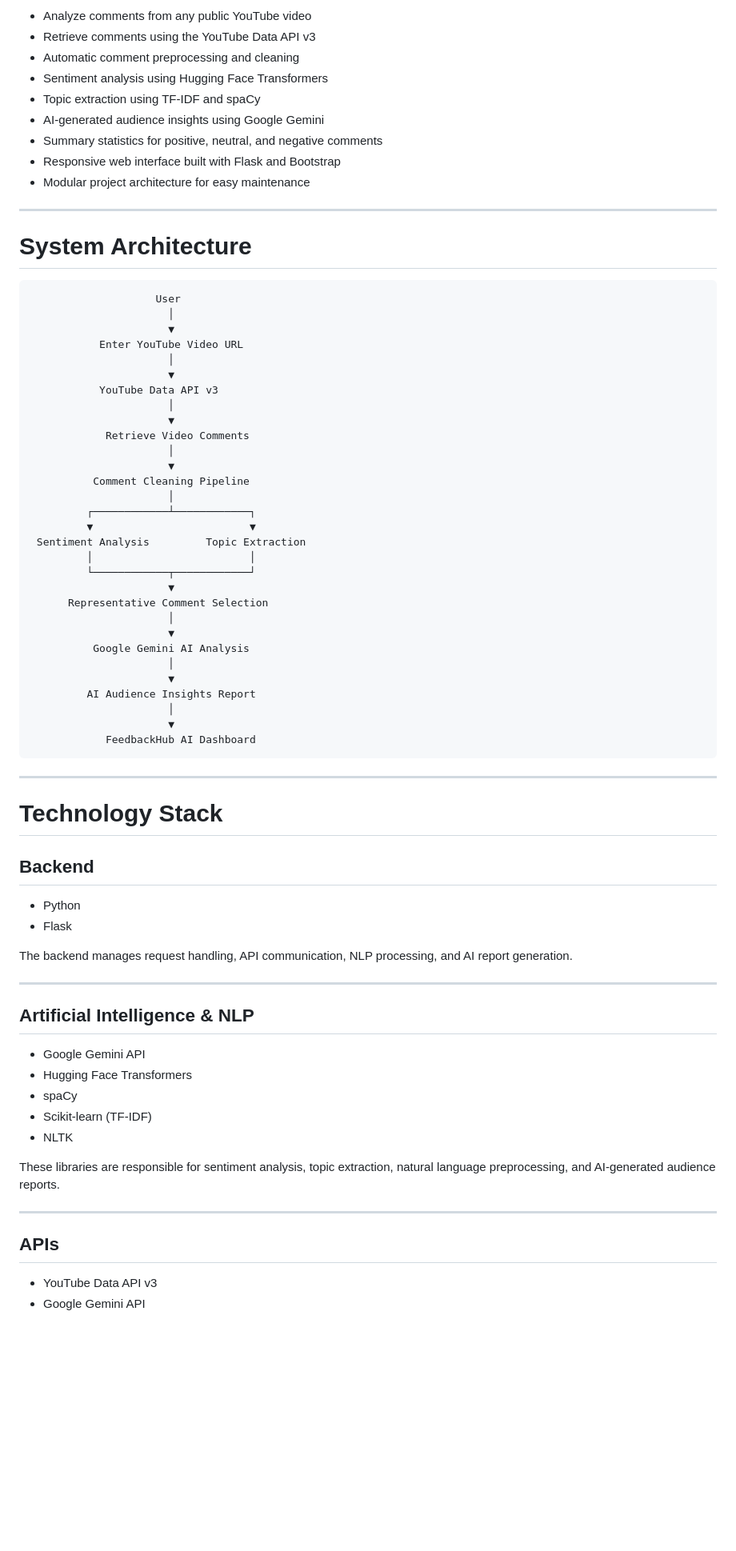
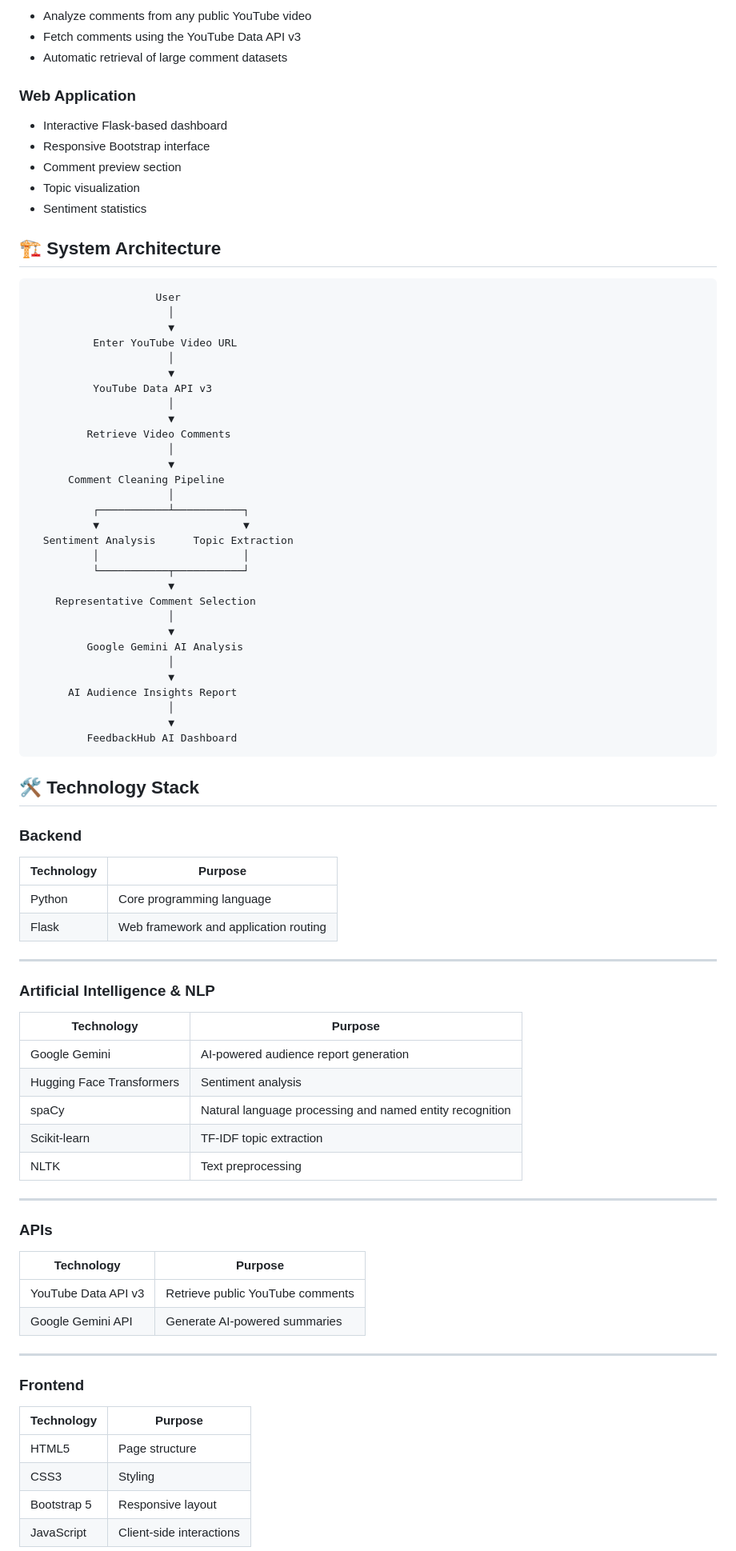
Before and after one commit to AdmirableMe/FeedbackHub-AI, a Markdown page: README.md, the part around one of its changes. Shown at 80% size. GitHub-like rendering; blank space fills up the shorter version.

Commit message:
Revise README with updated project details and features
Updated README.md to include a new project description, features, and improved formatting.

````diff
--- a/README.md
+++ b/README.md
@@ -65,78 +92,89 @@ FeedbackHub AI performs an end-to-end analysis pipeline:
 
 - Analyze comments from any public YouTube video
-- Retrieve comments using the YouTube Data API v3
-- Automatic comment preprocessing and cleaning
-- Sentiment analysis using Hugging Face Transformers
-- Topic extraction using TF-IDF and spaCy
-- AI-generated audience insights using Google Gemini
-- Summary statistics for positive, neutral, and negative comments
-- Responsive web interface built with Flask and Bootstrap
-- Modular project architecture for easy maintenance
+- Fetch comments using the YouTube Data API v3
+- Automatic retrieval of large comment datasets
 
----
+### Web Application
 
-# System Architecture
+- Interactive Flask-based dashboard
+- Responsive Bootstrap interface
+- Comment preview section
+- Topic visualization
+- Sentiment statistics
+
+## 🏗️ System Architecture
 
 ```text
                     User
                       │
                       ▼
-           Enter YouTube Video URL
+          Enter YouTube Video URL
                       │
                       ▼
-           YouTube Data API v3
+          YouTube Data API v3
                       │
                       ▼
-            Retrieve Video Comments
+         Retrieve Video Comments
                       │
                       ▼
-          Comment Cleaning Pipeline
+      Comment Cleaning Pipeline
                       │
-         ┌────────────┴────────────┐
-         ▼                         ▼
- Sentiment Analysis         Topic Extraction
-         │                         │
-         └────────────┬────────────┘
+          ┌───────────┴───────────┐
+          ▼                       ▼
+  Sentiment Analysis      Topic Extraction
+          │                       │
+          └───────────┬───────────┘
                       ▼
-      Representative Comment Selection
+    Representative Comment Selection
                       │
                       ▼
-          Google Gemini AI Analysis
+         Google Gemini AI Analysis
                       │
                       ▼
-         AI Audience Insights Report
+      AI Audience Insights Report
                       │
                       ▼
-            FeedbackHub AI Dashboard
+         FeedbackHub AI Dashboard
 ```
+
+## 🛠️ Technology Stack
+
+### Backend
+
+| Technology | Purpose |
+|------------|---------|
+| Python | Core programming language |
+| Flask | Web framework and application routing |
 
 ---
 
-# Technology Stack
+### Artificial Intelligence & NLP
 
-## Backend
-
-- Python
-- Flask
-
-The backend manages request handling, API communication, NLP processing, and AI report generation.
+| Technology | Purpose |
+|------------|---------|
+| Google Gemini | AI-powered audience report generation |
+| Hugging Face Transformers | Sentiment analysis |
+| spaCy | Natural language processing and named entity recognition |
+| Scikit-learn | TF-IDF topic extraction |
+| NLTK | Text preprocessing |
 
 ---
 
-## Artificial Intelligence & NLP
+### APIs
 
-- Google Gemini API
-- Hugging Face Transformers
-- spaCy
-- Scikit-learn (TF-IDF)
-- NLTK
-
-These libraries are responsible for sentiment analysis, topic extraction, natural language preprocessing, and AI-generated audience reports.
+| Technology | Purpose |
+|------------|---------|
+| YouTube Data API v3 | Retrieve public YouTube comments |
+| Google Gemini API | Generate AI-powered summaries |
 
 ---
 
-## APIs
+### Frontend
 
-- YouTube Data API v3
-- Google Gemini API
+| Technology | Purpose |
+|------------|---------|
+| HTML5 | Page structure |
+| CSS3 | Styling |
+| Bootstrap 5 | Responsive layout |
+| JavaScript | Client-side interactions |
 
````
Also changed, not shown: other parts of README.md (+77 -172 lines).
